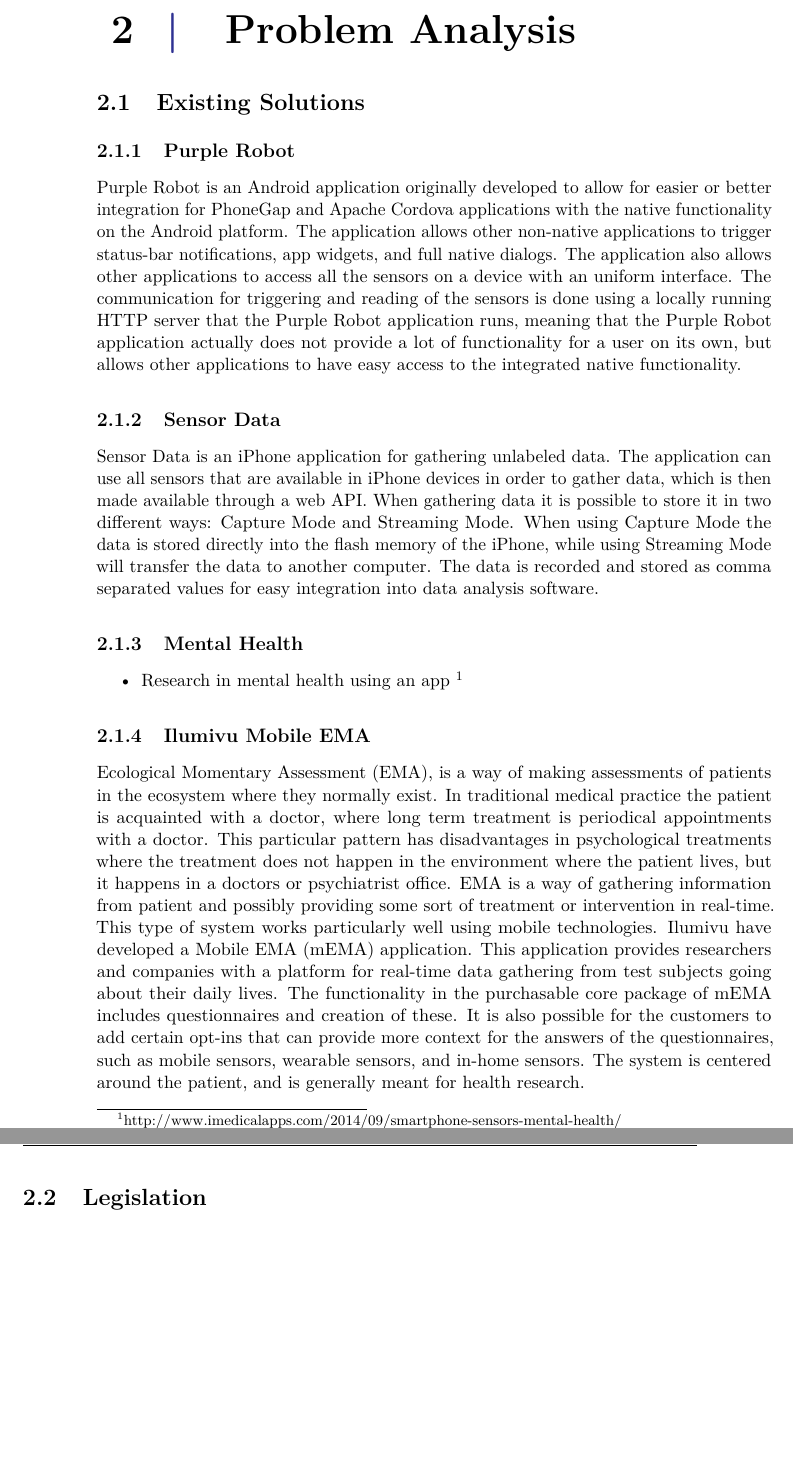
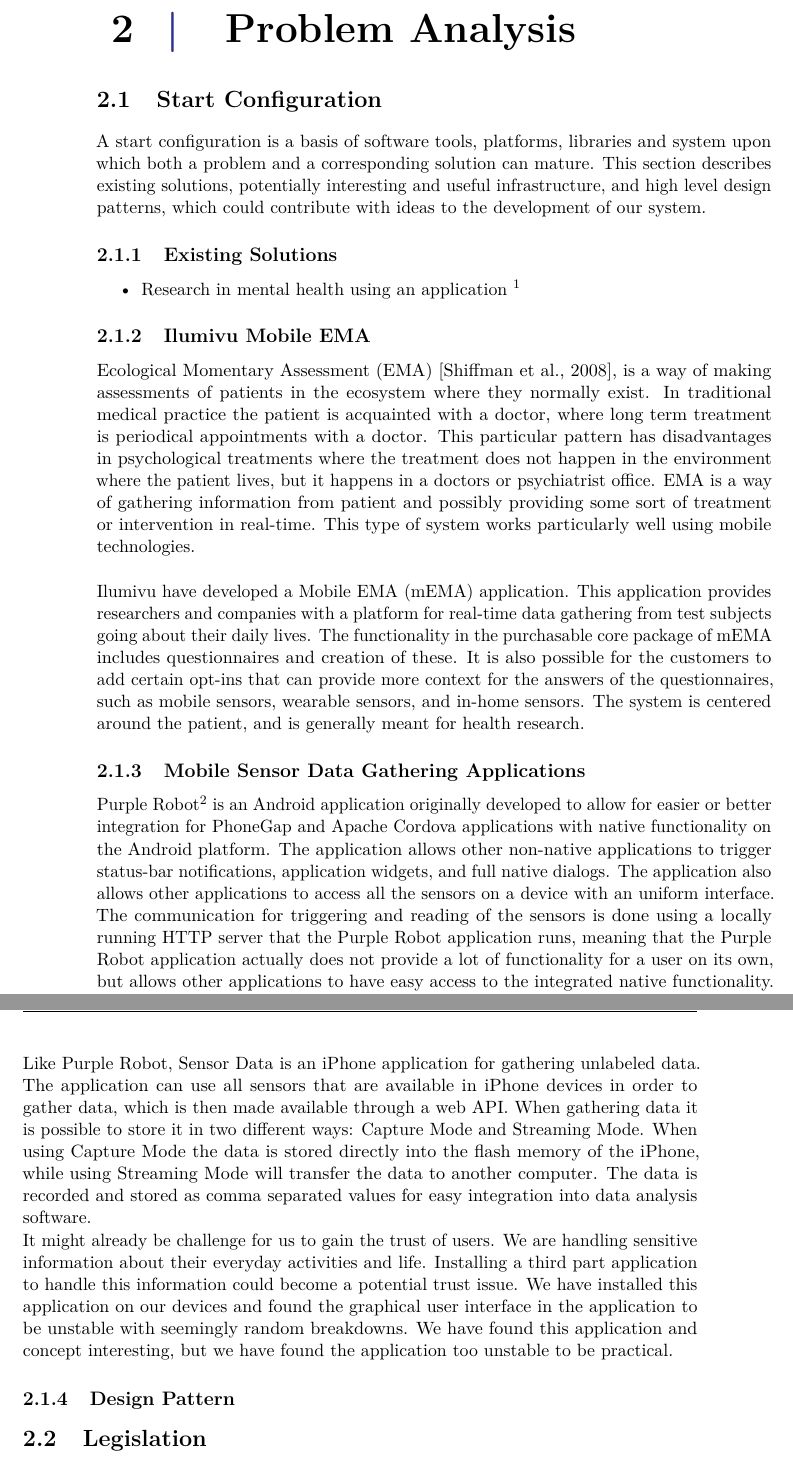
Before and after one commit to Shaderex/SW8-Report, a LaTeX thesis (super_main.tex, which reads content/problem_analysis/existing_solutions.tex): two parts of pages 11 and 12 of 27, joined at a grey line, cut so that both start at the same text, the shorter picture padded with empty space. Compiled offline with pdfLaTeX.

Commit message:
Rewrite existing solutions to be about a start configuration in Essence terminology

```diff
--- a/content/problem_analysis/existing_solutions.tex
+++ b/content/problem_analysis/existing_solutions.tex
@@ -1,39 +1,47 @@
 %!TEX root = ../../super_main.tex
 
-\section{Existing Solutions}
-\label{sec:existing_solutions}
+\section{Start Configuration}
+\label{sec:start_configuration}
 
+A start configuration is a basis of software tools, platforms, libraries and system upon which both a problem and a corresponding solution can mature. This section describes existing solutions, potentially interesting and useful infrastructure, and high level design patterns, which could contribute with ideas to the development of our system.
 % Gamification?
 
-% Purple Robot
-\subsection{Purple Robot}
-\label{sub:purple_robot}
+\subsection{Existing Solutions} % (fold)
+\label{sub:existing_solutions}
 
-Purple Robot is an Android application originally developed to allow for easier or better integration for PhoneGap and Apache Cordova applications with the native functionality on the Android platform. The application allows other non-native applications to trigger status-bar notifications, app widgets, and full native dialogs.
-The application also allows other applications to access all the sensors on a device with an uniform interface.
-The communication for triggering and reading of the sensors is done using a locally running HTTP server that the Purple Robot application runs, meaning that the Purple Robot application actually does not provide a lot of functionality for a user on its own, but allows other applications to have easy access to the integrated native functionality.
-
-% Seems unstable
-
-% This framework could be used to create what we are striving for?
-
-% Sensor Data
-\subsection{Sensor Data}
-\label{sub:sensor_data}
-
-Sensor Data is an iPhone application for gathering unlabeled data. The application can use all sensors that are available in iPhone devices in order to gather data, which is then made available through a web API. When gathering data it is possible to store it in two different ways: Capture Mode and Streaming Mode. When using Capture Mode the data is stored directly into the flash memory of the iPhone, while using Streaming Mode will transfer the data to another computer. The data is recorded and stored as comma separated values for easy integration into data analysis software.
-
-
-\subsection{Mental Health} % (fold)
-\label{sub:mental_health}
+% Mental Health
 
 \begin{itemize}
-    \item Research in mental health using an app \footnote{http://www.imedicalapps.com/2014/09/smartphone-sensors-mental-health/}
+    \item Research in mental health using an application \footnote{http://www.imedicalapps.com/2014/09/smartphone-sensors-mental-health/}
 \end{itemize}
 
 \subsection{Ilumivu Mobile EMA}
 \label{sub:ilumivu_mobile_ema}
 
-Ecological Momentary Assessment (EMA), is a way of making assessments of patients in the ecosystem where they normally exist. In traditional medical practice the patient is acquainted with a doctor, where long term treatment is periodical appointments with a doctor. This particular pattern has disadvantages in psychological treatments where the treatment does not happen in the environment where the patient lives, but it happens in a doctors or psychiatrist office. EMA is a way of gathering information from patient and possibly providing some sort of treatment or intervention in real-time. This type of system works particularly well using mobile technologies. Ilumivu have developed a Mobile EMA (mEMA) application. This application provides researchers and companies with a platform for real-time data gathering from test subjects going about their daily lives. The functionality in the purchasable core package of mEMA includes questionnaires and creation of these. It is also possible for the customers to add certain opt-ins that can provide more context for the answers of the questionnaires, such as mobile sensors, wearable sensors, and in-home sensors. The system is centered around the patient, and is generally meant for health research.
+Ecological Momentary Assessment (EMA) \parencite{shiffman2008ecological}, is a way of making assessments of patients in the ecosystem where they normally exist. In traditional medical practice the patient is acquainted with a doctor, where long term treatment is periodical appointments with a doctor. This particular pattern has disadvantages in psychological treatments where the treatment does not happen in the environment where the patient lives, but it happens in a doctors or psychiatrist office. EMA is a way of gathering information from patient and possibly providing some sort of treatment or intervention in real-time. This type of system works particularly well using mobile technologies.
+\\\\
+Ilumivu have developed a Mobile EMA (mEMA) application. This application provides researchers and companies with a platform for real-time data gathering from test subjects going about their daily lives. The functionality in the purchasable core package of mEMA includes questionnaires and creation of these. It is also possible for the customers to add certain opt-ins that can provide more context for the answers of the questionnaires, such as mobile sensors, wearable sensors, and in-home sensors. The system is centered around the patient, and is generally meant for health research.
 
-% subsection mental_health (end)
+\subsection{Mobile Sensor Data Gathering Applications}
+\label{sub:purple_robot}
+
+% Purple Robot
+Purple Robot\footnote{https://tech.cbits.northwestern.edu/purple-robot/} is an Android application originally developed to allow for easier or better integration for PhoneGap and Apache Cordova applications with native functionality on the Android platform. The application allows other non-native applications to trigger status-bar notifications, application widgets, and full native dialogs.
+The application also allows other applications to access all the sensors on a device with an uniform interface.
+The communication for triggering and reading of the sensors is done using a locally running HTTP server that the Purple Robot application runs, meaning that the Purple Robot application actually does not provide a lot of functionality for a user on its own, but allows other applications to have easy access to the integrated native functionality.
+
+% This framework could be used to create what we are striving for?
+This framework could be used to create access to native functionality, i.e. the sensors of an Android device, without having to build and maintain an Android application. Users could be asked to download and install Purple Robot instead. The framework supports delayed and encrypted uploads of collected data.
+
+Like Purple Robot, Sensor Data is an iPhone application for gathering unlabeled data. The application can use all sensors that are available in iPhone devices in order to gather data, which is then made available through a web API. When gathering data it is possible to store it in two different ways: Capture Mode and Streaming Mode. When using Capture Mode the data is stored directly into the flash memory of the iPhone, while using Streaming Mode will transfer the data to another computer. The data is recorded and stored as comma separated values for easy integration into data analysis software.
+
+%Trust in third part
+It might already be challenge for us to gain the trust of users. We are handling sensitive information about their everyday activities and life.
+Installing a third part application to handle this information could become a potential trust issue. We have installed this application on our devices and found the graphical user interface in the application to be unstable with seemingly random breakdowns. We have found this application and concept interesting, but we have found the application too unstable to be practical.
+
+
+%The application costs money
+
+\subsection{Design Pattern}
+
+% Academia
```
Also changed, not shown: references/references.bib (+10 -0 lines).
